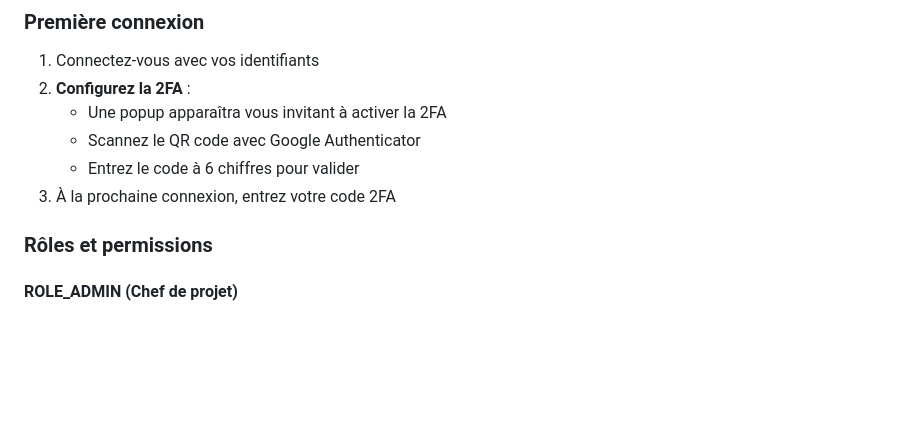
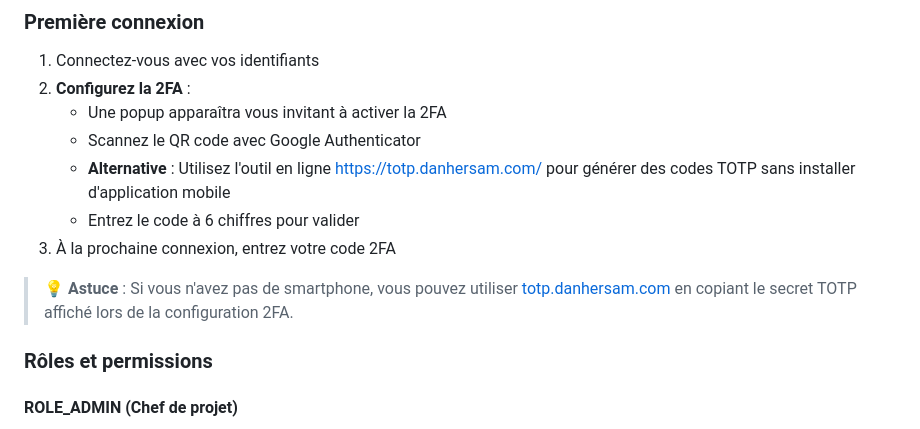
Before and after one commit to valavoisier/TaskLinker, a Markdown page: README.md, the part around the change. Rendered like a GitHub page; blank space fills up the shorter version.

Commit message:
modification readme

```diff
--- a/README.md
+++ b/README.md
@@ -126,8 +126,11 @@ Après avoir chargé les fixtures :
 2. **Configurez la 2FA** :
    - Une popup apparaîtra vous invitant à activer la 2FA
    - Scannez le QR code avec Google Authenticator
+   - **Alternative** : Utilisez l'outil en ligne [https://totp.danhersam.com/](https://totp.danhersam.com/) pour générer des codes TOTP sans installer d'application mobile
    - Entrez le code à 6 chiffres pour valider
 3. À la prochaine connexion, entrez votre code 2FA
+
+> **💡 Astuce** : Si vous n'avez pas de smartphone, vous pouvez utiliser [totp.danhersam.com](https://totp.danhersam.com/) en copiant le secret TOTP affiché lors de la configuration 2FA.
 
 ### Rôles et permissions
 
```
